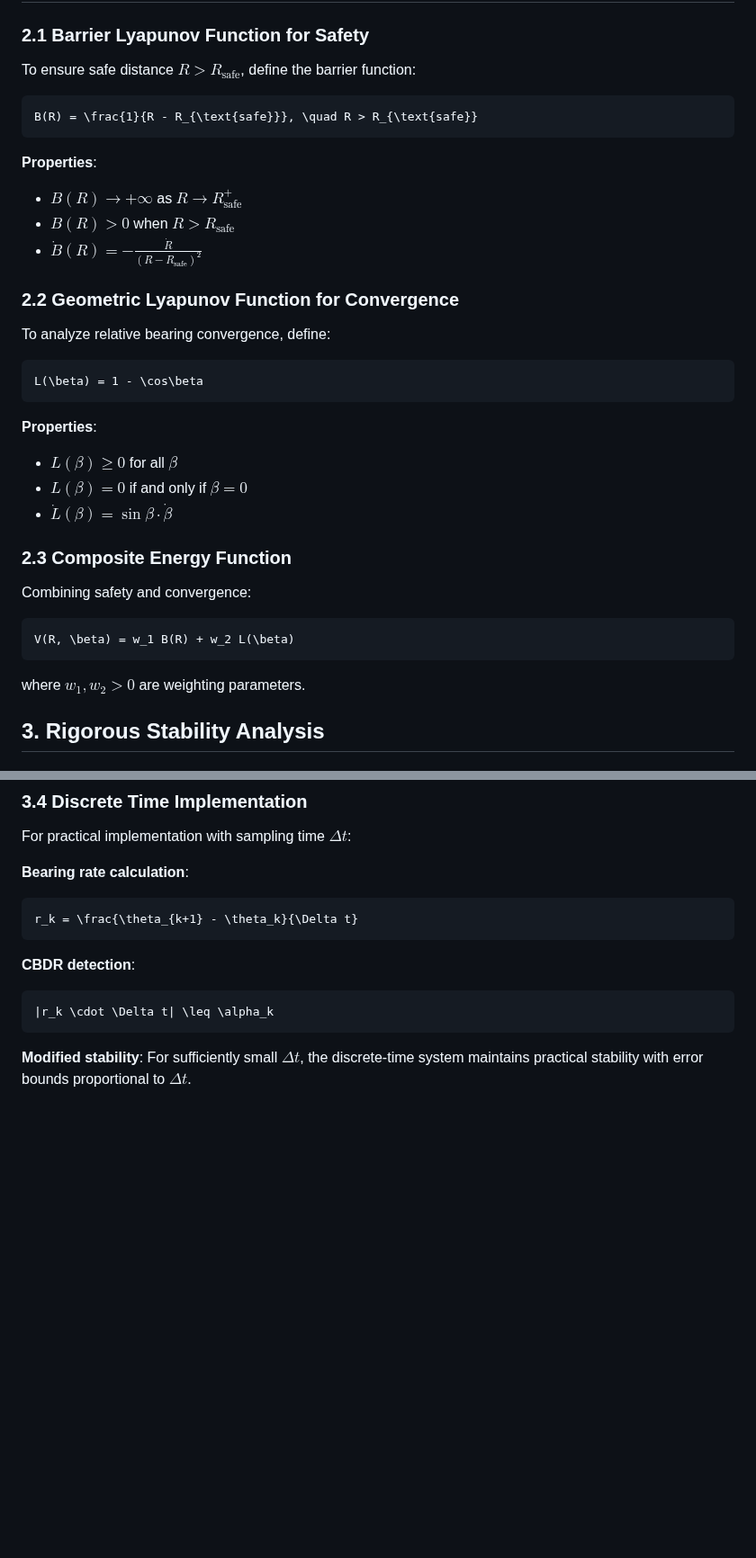
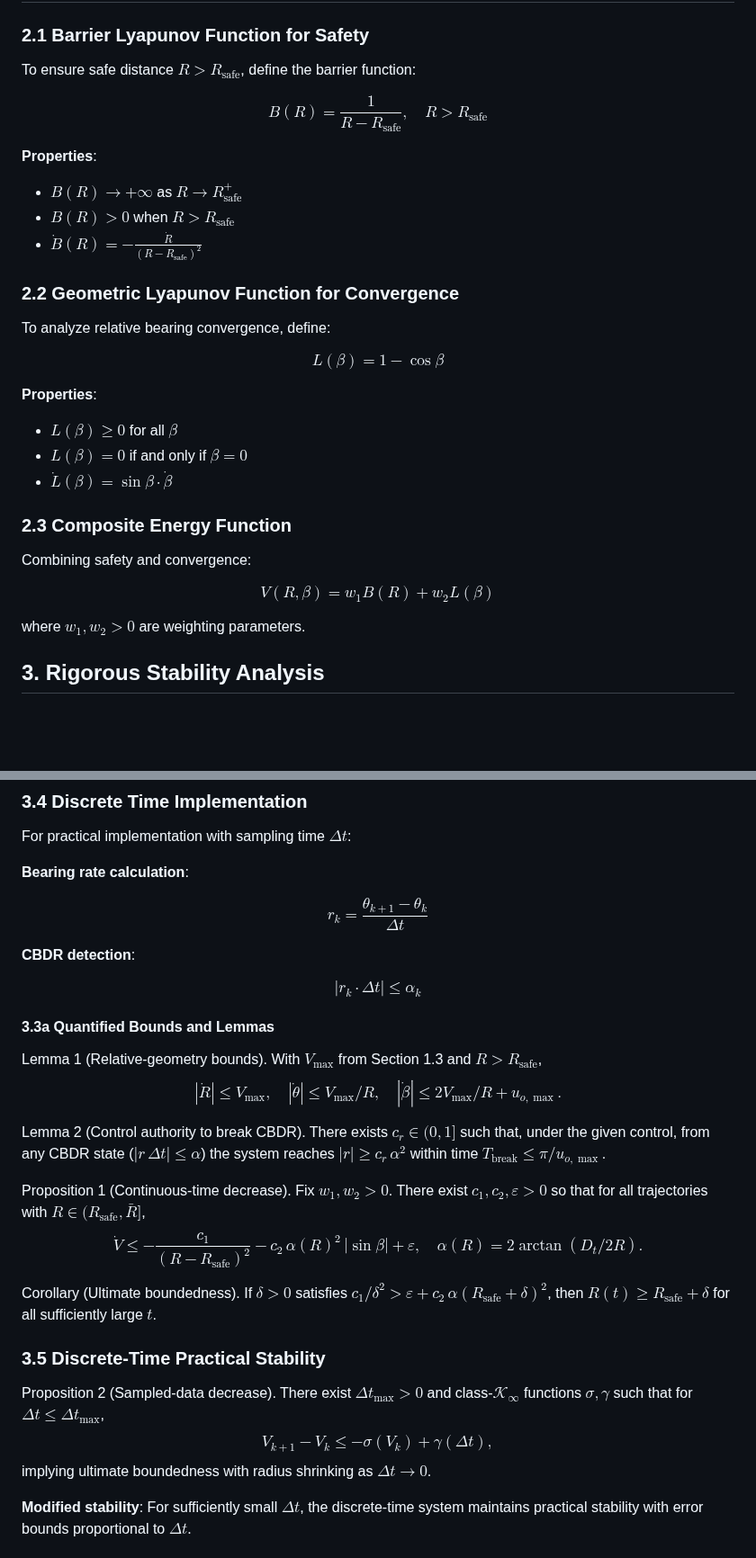
Before and after one commit to re1983/Angular-obstacle-avoidance, a Markdown page: lyapunov_analysis/rigorous_proof_github.md, 2 parts joined by grey strips. Shown at 90% size. Drawn GitHub-style; blank space fills up the shorter version.

````diff
--- a/lyapunov_analysis/rigorous_proof_github.md
+++ b/lyapunov_analysis/rigorous_proof_github.md
@@ -127,9 +131,9 @@ where $r$ is bearing rate ($\dot{\theta}$ or $\dot{\beta}$) and $\Delta t$ is sa
 
 To ensure safe distance $R > R_{\text{safe}}$, define the barrier function:
 
-```math
+$$
 B(R) = \frac{1}{R - R_{\text{safe}}}, \quad R > R_{\text{safe}}
-```
+$$
 
 **Properties**:
 - $B(R) \to +\infty$ as $R \to R_{\text{safe}}^+$
@@ -140,9 +144,9 @@ B(R) = \frac{1}{R - R_{\text{safe}}}, \quad R > R_{\text{safe}}
 
 To analyze relative bearing convergence, define:
 
-```math
+$$
 L(\beta) = 1 - \cos\beta
-```
+$$
 
 **Properties**:
 - $L(\beta) \geq 0$ for all $\beta$
@@ -153,9 +157,9 @@ L(\beta) = 1 - \cos\beta
 
 Combining safety and convergence:
 
-```math
+$$
 V(R, \beta) = w_1 B(R) + w_2 L(\beta)
-```
+$$
 
 where $w_1, w_2 > 0$ are weighting parameters.
 
@@ -300,15 +304,39 @@ For practical implementation with sampling time $\Delta t$:
 
 **Bearing rate calculation**:
 
-```math
+$$
 r_k = \frac{\theta_{k+1} - \theta_k}{\Delta t}
-```
+$$
 
 **CBDR detection**:
 
-```math
+$$
 |r_k \cdot \Delta t| \leq \alpha_k
-```
+$$
+
+#### 3.3a Quantified Bounds and Lemmas
+
+Lemma 1 (Relative-geometry bounds). With $V_{\max}$ from Section 1.3 and $R>R_{\text{safe}}$,
+$$
+|\dot R|\le V_{\max},\quad |\dot \theta|\le V_{\max}/R,\quad |\dot \beta|\le 2V_{\max}/R+u_{o,\max}.
+$$
+
+Lemma 2 (Control authority to break CBDR). There exists $c_r\in(0,1]$ such that, under the given control, from any CBDR state ($|r\,\Delta t|\le \alpha$) the system reaches $|r|\ge c_r\,\alpha^2$ within time $T_{\text{break}}\le \pi/u_{o,\max}$.
+
+Proposition 1 (Continuous-time decrease). Fix $w_1,w_2>0$. There exist $c_1,c_2,\varepsilon>0$ so that for all trajectories with $R\in(R_{\text{safe}},\bar R]$,
+$$
+\dot V \le -\frac{c_1}{(R-R_{\text{safe}})^2} - c_2\,\alpha(R)^2\,|\sin\beta| + \varepsilon,\quad \alpha(R)=2\arctan(D_t/2R).
+$$
+
+Corollary (Ultimate boundedness). If $\delta>0$ satisfies $c_1/\delta^2 > \varepsilon + c_2\,\alpha(R_{\text{safe}}+\delta)^2$, then $R(t)\ge R_{\text{safe}}+\delta$ for all sufficiently large $t$.
+
+### 3.5 Discrete-Time Practical Stability
+
+Proposition 2 (Sampled-data decrease). There exist $\Delta t_{\max}>0$ and class-$\mathcal{K}_\infty$ functions $\sigma,\gamma$ such that for $\Delta t\le \Delta t_{\max}$,
+$$
+V_{k+1}-V_k \le -\sigma(V_k)+\gamma(\Delta t),
+$$
+implying ultimate boundedness with radius shrinking as $\Delta t\to 0$.
 
 **Modified stability**: For sufficiently small $\Delta t$, the discrete-time system maintains practical stability with error bounds proportional to $\Delta t$.
 
````
Also changed, not shown: other parts of lyapunov_analysis/rigorous_proof_github.md (+41 -37 lines).
